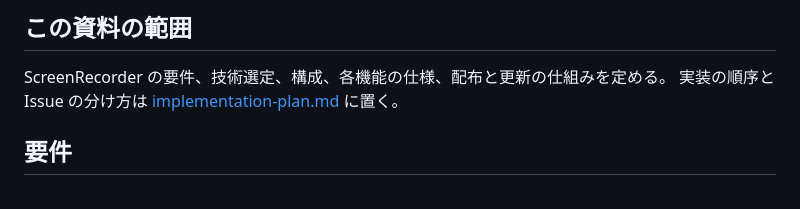
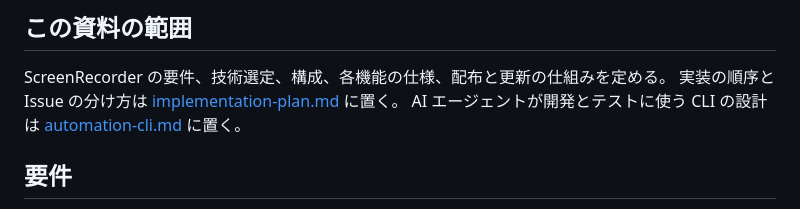
Before and after one commit to ktysne/screen-recorder, a Markdown page: docs/design.md, the part around the change. Drawn GitHub-style.

```diff
--- a/docs/design.md
+++ b/docs/design.md
@@ -4,6 +4,7 @@
 
 ScreenRecorder の要件、技術選定、構成、各機能の仕様、配布と更新の仕組みを定める。
 実装の順序と Issue の分け方は [implementation-plan.md](implementation-plan.md) に置く。
+AI エージェントが開発とテストに使う CLI の設計は [automation-cli.md](automation-cli.md) に置く。
 
 ## 要件
 
```
Also changed, not shown: docs/automation-cli.md (added, +234 -0 lines).
